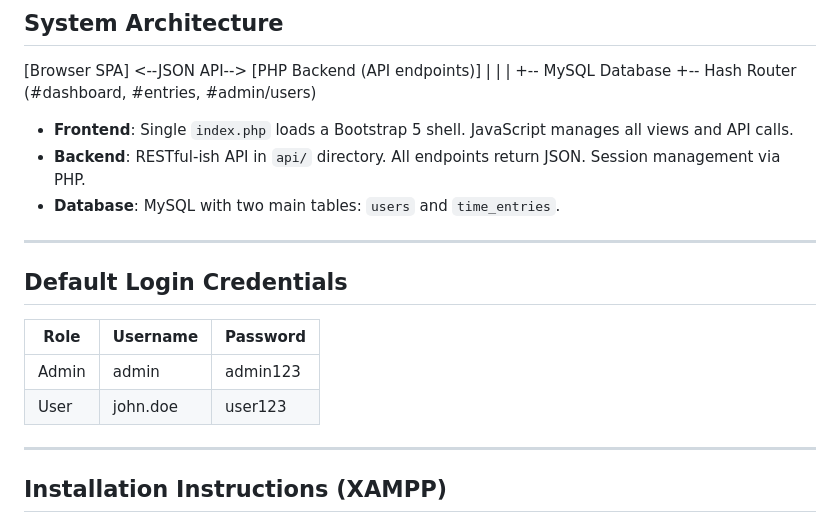
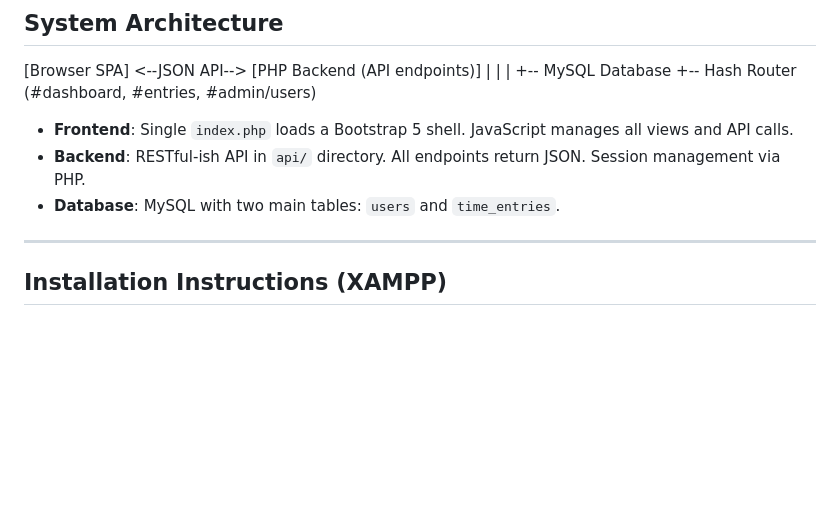
Before and after one commit to ronaldgosso/BETS, a Markdown page: README.md, the part around the change. Drawn GitHub-style; blank space fills up the shorter version.

Commit message:
Remove default login credentials section from README

```diff
--- a/README.md
+++ b/README.md
@@ -25,15 +25,6 @@ A professional, lightweight Single Page Application (SPA) for tracking employee
 - **Frontend**: Single `index.php` loads a Bootstrap 5 shell. JavaScript manages all views and API calls.
 - **Backend**: RESTful-ish API in `api/` directory. All endpoints return JSON. Session management via PHP.
 - **Database**: MySQL with two main tables: `users` and `time_entries`.
-
----
-
-## Default Login Credentials
-
-| Role  | Username   | Password  |
-|-------|------------|-----------|
-| Admin | admin      | admin123  |
-| User  | john.doe   | user123   |
 
 ---
 
```
